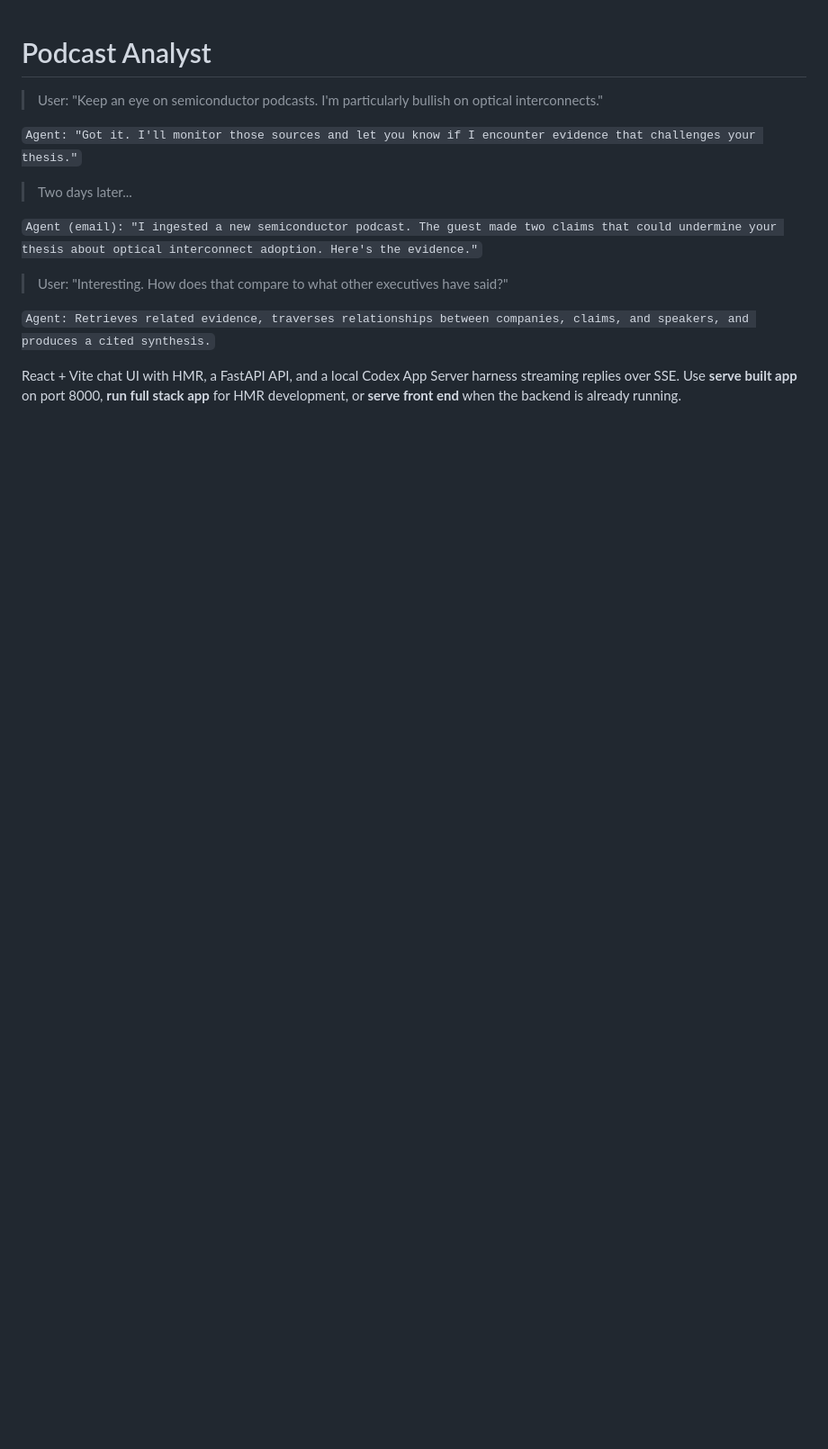
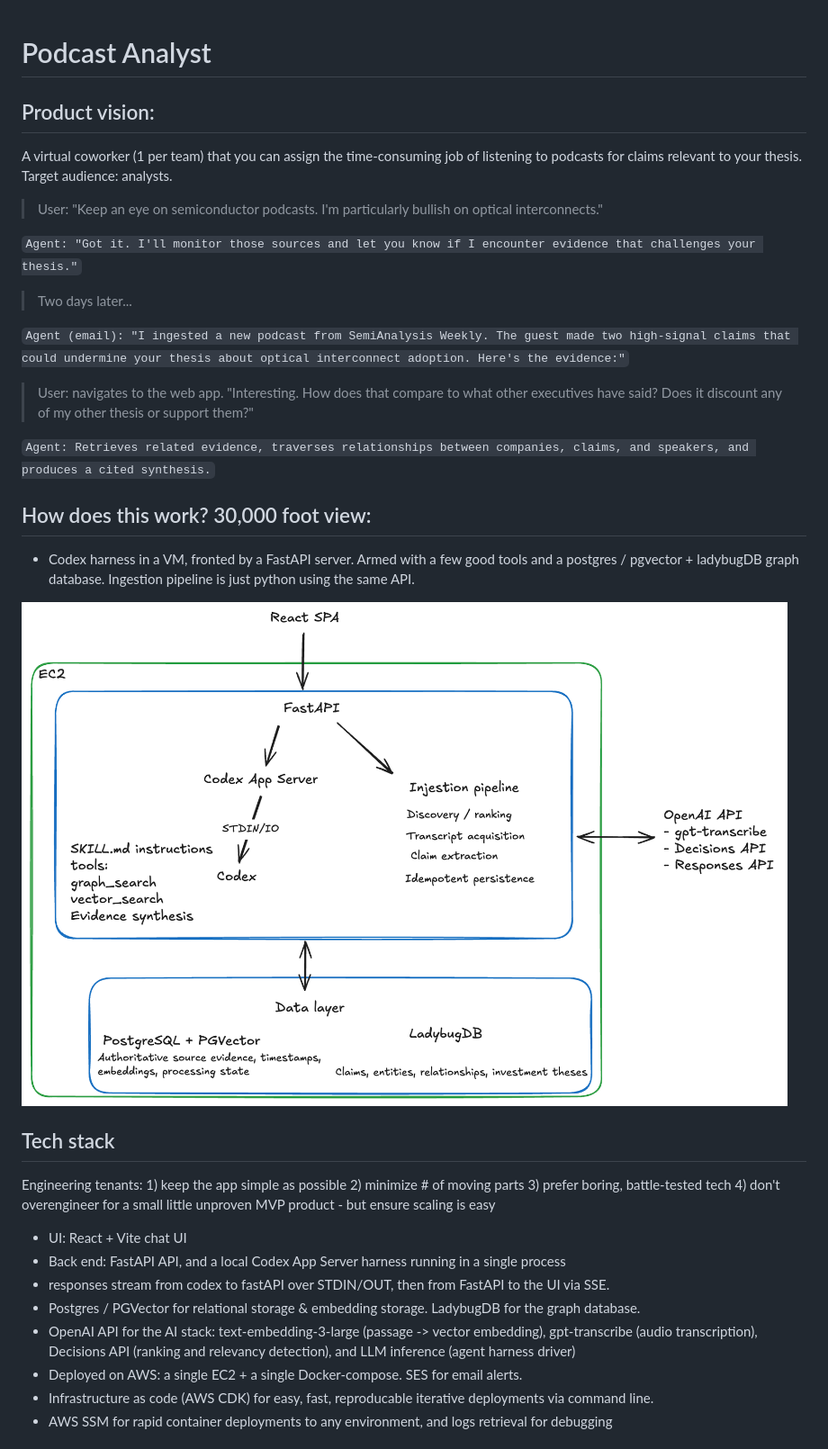
Before and after one commit to jasondotparse/podcast_analyst, a Markdown page: README.md, the part around one of its changes. Shown at 90% size. GitHub-like rendering; pictures changed too: docs/diagrams/hld.png (added); blank space fills up the shorter version.

```diff
--- a/README.md
+++ b/README.md
@@ -1,4 +1,7 @@
 # Podcast Analyst
+
+## Product vision:
+A virtual coworker (1 per team) that you can assign the time-consuming job of listening to podcasts for claims relevant to your thesis. Target audience: analysts.
 
 > User: "Keep an eye on semiconductor podcasts. I'm particularly bullish on optical interconnects."
 
@@ -6,11 +9,25 @@
 
 > Two days later...
 
-`Agent (email): "I ingested a new semiconductor podcast. The guest made two claims that could undermine your thesis about optical interconnect adoption. Here's the evidence."`
+`Agent (email): "I ingested a new podcast from SemiAnalysis Weekly. The guest made two high-signal claims that could undermine your thesis about optical interconnect adoption. Here's the evidence:"`
 
-> User: "Interesting. How does that compare to what other executives have said?"
+> User: navigates to the web app. "Interesting. How does that compare to what other executives have said? Does it discount any of my other thesis or support them?"
 
 `Agent: Retrieves related evidence, traverses relationships between companies, claims, and speakers, and produces a cited synthesis.`
 
-React + Vite chat UI with HMR, a FastAPI API, and a local Codex App Server harness
-streaming replies over SSE. Use **serve built app** on port 8000, **run full stack
+## How does this work? 30,000 foot view:
+* Codex harness in a VM, fronted by a FastAPI server. Armed with a few good tools and a postgres / pgvector + ladybugDB graph database. Ingestion pipeline is just python using the same API.
+
+![Podcast Analyst high-level architecture](docs/diagrams/hld.png)
+
+## Tech stack
+Engineering tenants: 1) keep the app simple as possible 2) minimize # of moving parts 3) prefer boring, battle-tested tech 4) don't overengineer for a small little unproven MVP product - but ensure scaling is easy
+* UI: React + Vite chat UI
+* Back end: FastAPI API, and a local Codex App Server harness running in a single process
+* responses stream from codex to fastAPI over STDIN/OUT, then from FastAPI to the UI via SSE.
+* Postgres / PGVector for relational storage & embedding storage. LadybugDB for the graph database.
+* OpenAI API for the AI stack: text-embedding-3-large (passage -> vector embedding), gpt-transcribe (audio transcription), Decisions API (ranking and relevancy detection), and LLM inference (agent harness driver)
+* Deployed on AWS: a single EC2 + a single Docker-compose. SES for email alerts.
+* Infrastructure as code (AWS CDK) for easy, fast, reproducable iterative deployments via command line.
+* AWS SSM for rapid container deployments to any environment, and logs retrieval for debugging
+
```
Also changed, not shown: other parts of README.md (+40 -24 lines), docs/prod_email_alert_e2e.md (added, +38 -0 lines), docs/prod_podcast_follow_e2e.md (added, +72 -0 lines), docs/diagrams/ingestion_pipeline.png (added), 4 other files.
